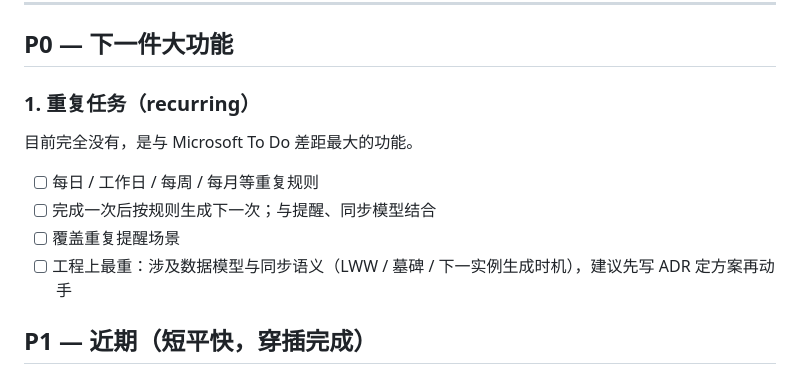
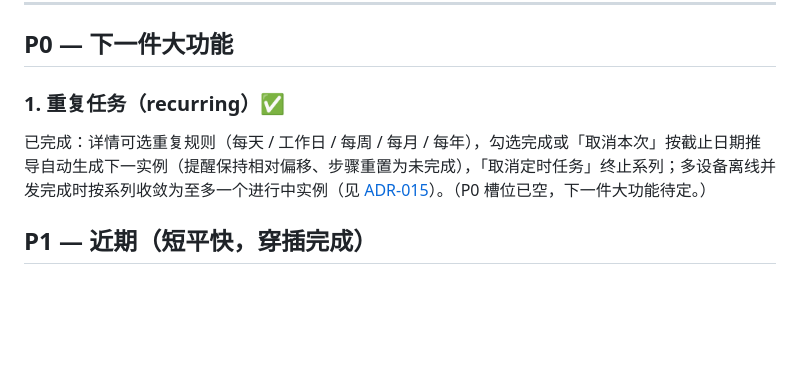
Before and after one commit to LinBanfang/ToDo, a Markdown page: docs/ROADMAP.md, the part around the change. Rendered like a GitHub page; blank space fills up the shorter version.

Commit message:
docs: 路线图标记重复任务完成，P0 槽位已空

```diff
--- a/docs/ROADMAP.md
+++ b/docs/ROADMAP.md
@@ -7,14 +7,9 @@
 
 ## P0 — 下一件大功能
 
-### 1. 重复任务（recurring）
+### 1. 重复任务（recurring）✅
 
-目前完全没有，是与 Microsoft To Do 差距最大的功能。
-
-- [ ] 每日 / 工作日 / 每周 / 每月等重复规则
-- [ ] 完成一次后按规则生成下一次；与提醒、同步模型结合
-- [ ] 覆盖重复提醒场景
-- [ ] 工程上最重：涉及数据模型与同步语义（LWW / 墓碑 / 下一实例生成时机），建议先写 ADR 定方案再动手
+已完成：详情可选重复规则（每天 / 工作日 / 每周 / 每月 / 每年），勾选完成或「取消本次」按截止日期推导自动生成下一实例（提醒保持相对偏移、步骤重置为未完成），「取消定时任务」终止系列；多设备离线并发完成时按系列收敛为至多一个进行中实例（见 [ADR-015](docs/adr/0015-recurring-tasks.md)）。（P0 槽位已空，下一件大功能待定。）
 
 ## P1 — 近期（短平快，穿插完成）
 
```
